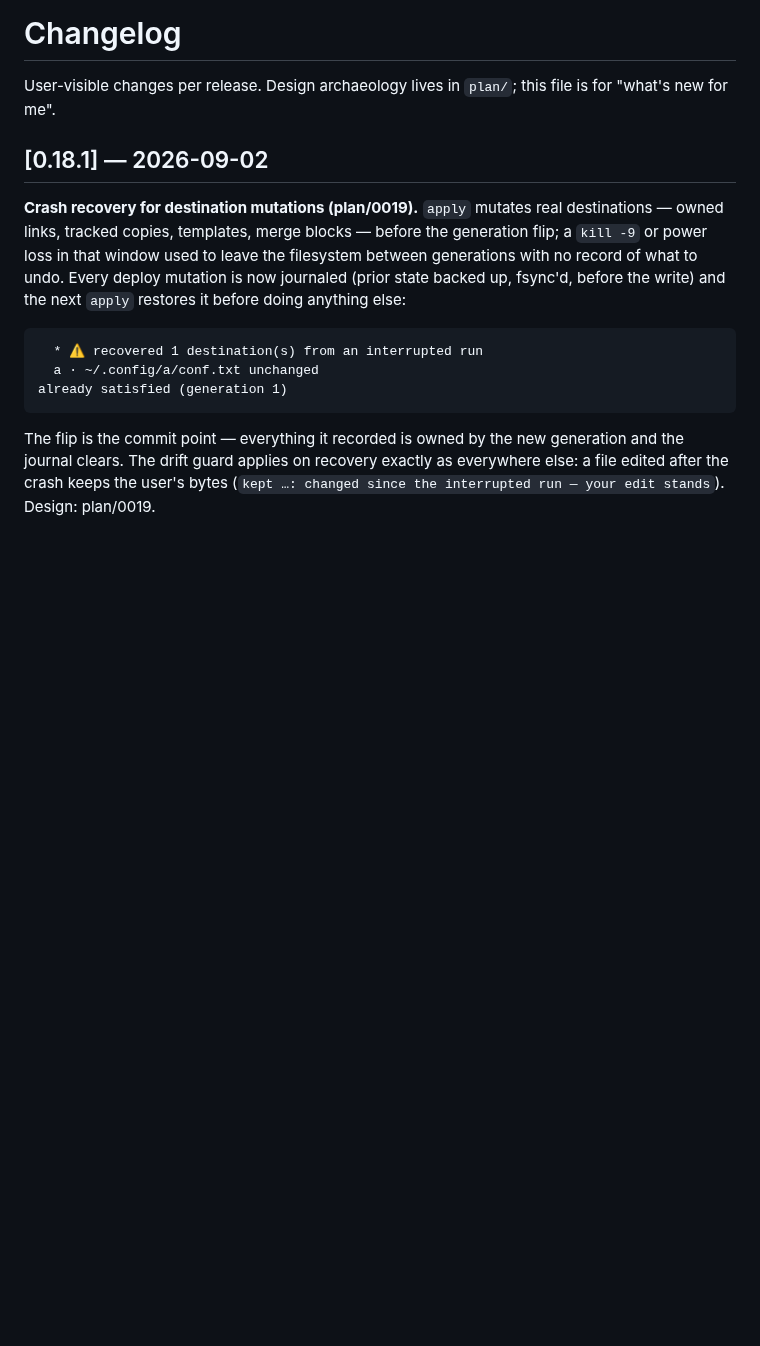
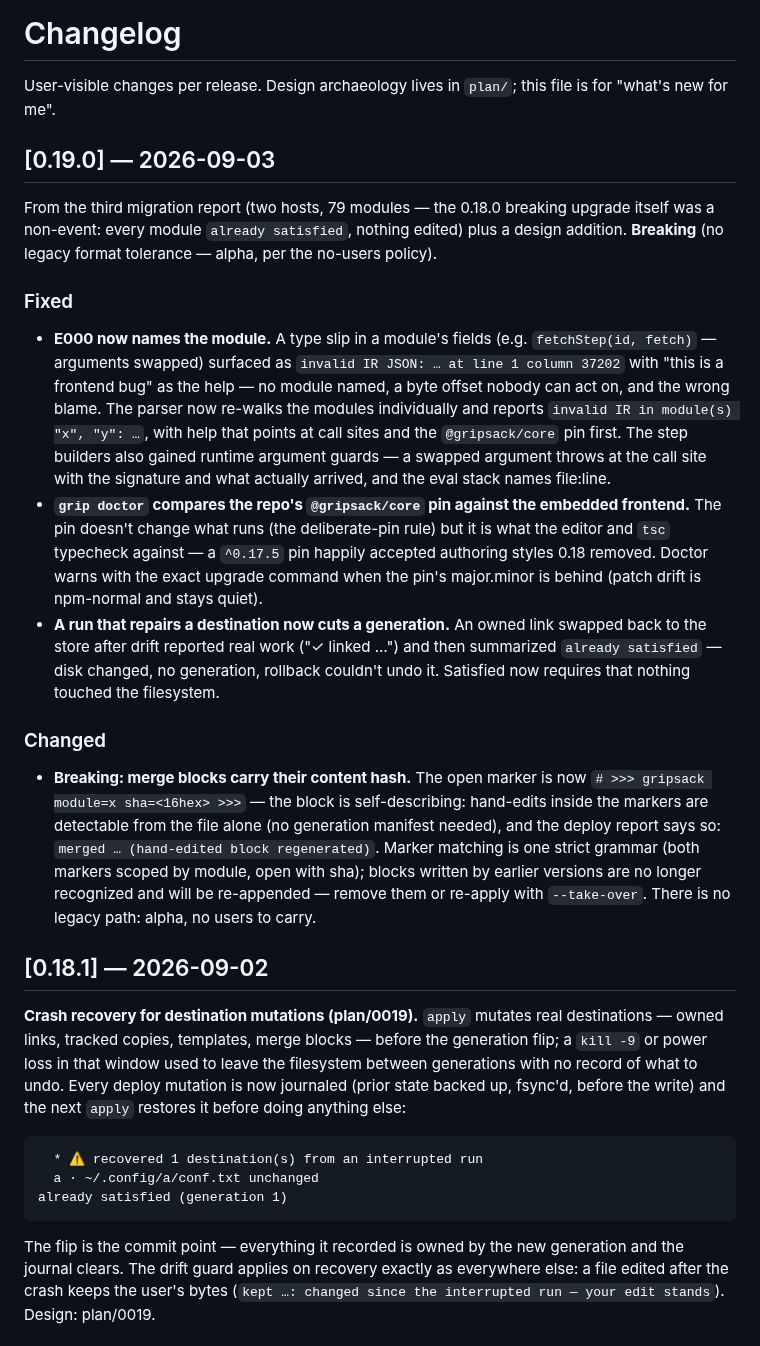
Before and after one commit to gripsack-dev/gripsack-dev.github.io, a Markdown page: doc/changelog.md, the part around the change. GitHub-like rendering; blank space fills up the shorter version.

```diff
--- a/doc/changelog.md
+++ b/doc/changelog.md
@@ -2,6 +2,50 @@
 
 User-visible changes per release. Design archaeology lives in
 `plan/`; this file is for "what's new for me".
+
+## [0.19.0] — 2026-09-03
+
+From the third migration report (two hosts, 79 modules — the 0.18.0
+breaking upgrade itself was a non-event: every module `already
+satisfied`, nothing edited) plus a design addition. **Breaking** (no
+legacy format tolerance — alpha, per the no-users policy).
+
+### Fixed
+
+- **E000 now names the module.** A type slip in a module's fields
+  (e.g. `fetchStep(id, fetch)` — arguments swapped) surfaced as
+  `invalid IR JSON: … at line 1 column 37202` with "this is a
+  frontend bug" as the help — no module named, a byte offset nobody
+  can act on, and the wrong blame. The parser now re-walks the
+  modules individually and reports `invalid IR in module(s) "x",
+  "y": …`, with help that points at call sites and the
+  `@gripsack/core` pin first. The step builders also gained runtime
+  argument guards — a swapped argument throws at the call site with
+  the signature and what actually arrived, and the eval stack names
+  file:line.
+- **`grip doctor` compares the repo's `@gripsack/core` pin against
+  the embedded frontend.** The pin doesn't change what runs (the
+  deliberate-pin rule) but it is what the editor and `tsc` typecheck
+  against — a `^0.17.5` pin happily accepted authoring styles 0.18
+  removed. Doctor warns with the exact upgrade command when the pin's
+  major.minor is behind (patch drift is npm-normal and stays quiet).
+- **A run that repairs a destination now cuts a generation.** An
+  owned link swapped back to the store after drift reported real
+  work ("✓ linked …") and then summarized `already satisfied` — disk
+  changed, no generation, rollback couldn't undo it. Satisfied now
+  requires that nothing touched the filesystem.
+
+### Changed
+
+- **Breaking: merge blocks carry their content hash.** The open
+  marker is now `# >>> gripsack module=x sha=<16hex> >>>` — the block
+  is self-describing: hand-edits inside the markers are detectable
+  from the file alone (no generation manifest needed), and the deploy
+  report says so: `merged … (hand-edited block regenerated)`. Marker
+  matching is one strict grammar (both markers scoped by module, open
+  with sha); blocks written by earlier versions are no longer
+  recognized and will be re-appended — remove them or re-apply with
+  `--take-over`. There is no legacy path: alpha, no users to carry.
 
 ## [0.18.1] — 2026-09-02
 
```
Also changed, not shown: doc/architecture.md (+7 -3 lines), doc/fetchers.md (+6 -2 lines).
